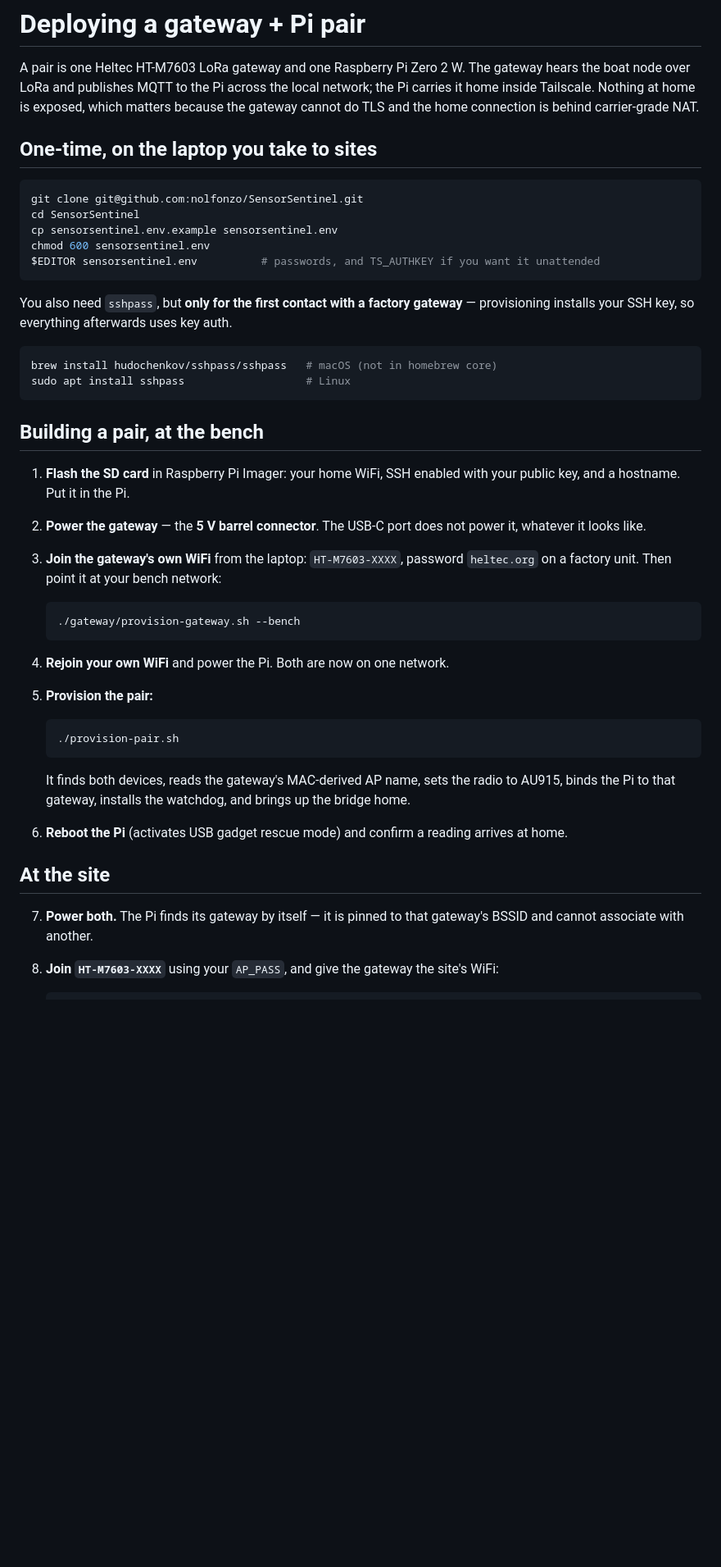
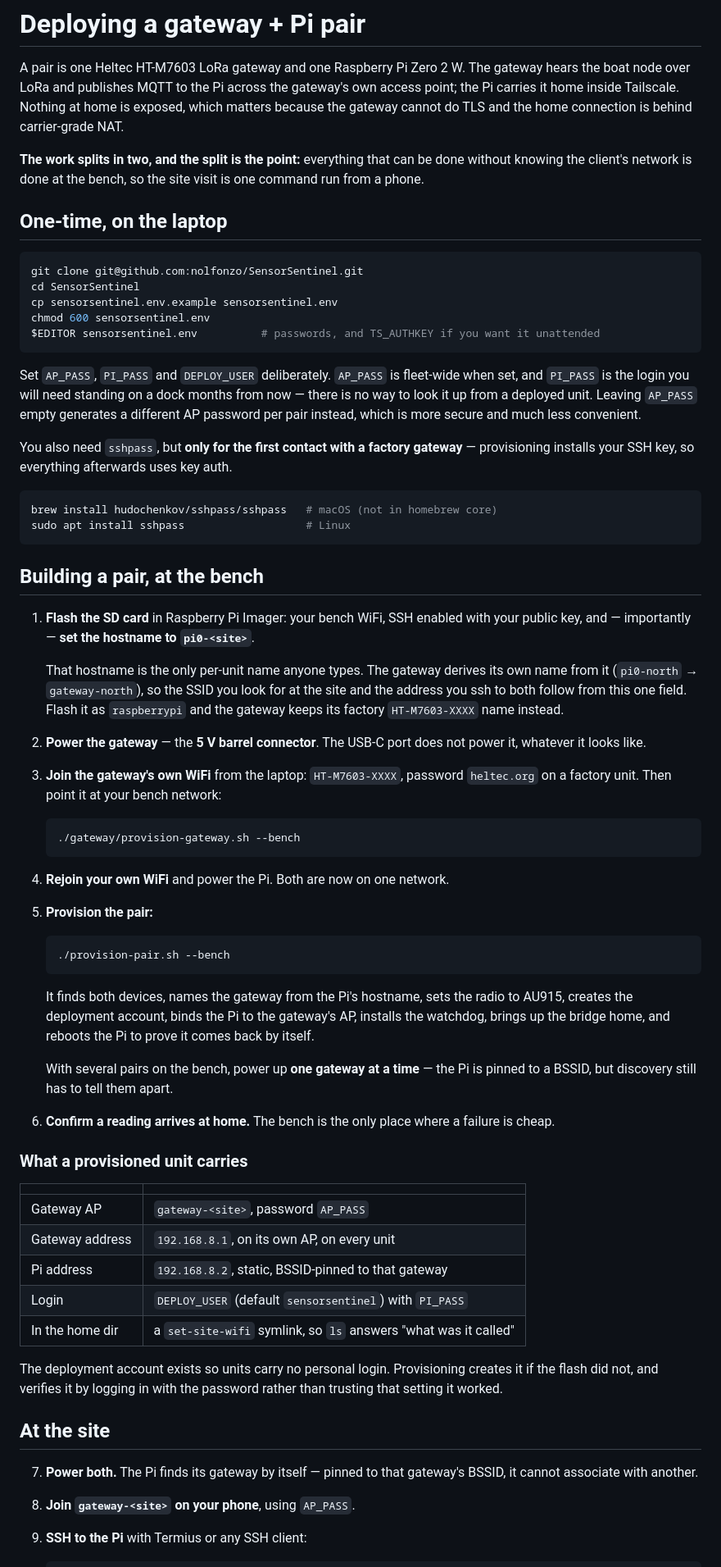
Before and after one commit to nolfonzo/SensorSentinel, a Markdown page: DEPLOY.md, the part around one of its changes. Shown at 82% size. Rendered like a GitHub page; blank space fills up the shorter version.

````diff
--- a/DEPLOY.md
+++ b/DEPLOY.md
@@ -2,11 +2,15 @@
 
 A pair is one Heltec HT-M7603 LoRa gateway and one Raspberry Pi Zero 2 W. The
 gateway hears the boat node over LoRa and publishes MQTT to the Pi across the
-local network; the Pi carries it home inside Tailscale. Nothing at home is
-exposed, which matters because the gateway cannot do TLS and the home
+gateway's own access point; the Pi carries it home inside Tailscale. Nothing at
+home is exposed, which matters because the gateway cannot do TLS and the home
 connection is behind carrier-grade NAT.
 
-## One-time, on the laptop you take to sites
+**The work splits in two, and the split is the point:** everything that can be
+done without knowing the client's network is done at the bench, so the site
+visit is one command run from a phone.
+
+## One-time, on the laptop
 
 ```sh
 git clone git@github.com:nolfonzo/SensorSentinel.git
@@ -15,6 +19,12 @@ cp sensorsentinel.env.example sensorsentinel.env
 chmod 600 sensorsentinel.env
 $EDITOR sensorsentinel.env          # passwords, and TS_AUTHKEY if you want it unattended
 ```
+
+Set `AP_PASS`, `PI_PASS` and `DEPLOY_USER` deliberately. `AP_PASS` is
+fleet-wide when set, and `PI_PASS` is the login you will need standing on a
+dock months from now — there is no way to look it up from a deployed unit.
+Leaving `AP_PASS` empty generates a different AP password per pair instead,
+which is more secure and much less convenient.
 
 You also need `sshpass`, but **only for the first contact with a factory
 gateway** — provisioning installs your SSH key, so everything afterwards uses
@@ -27,8 +37,15 @@ sudo apt install sshpass                   # Linux
 
 ## Building a pair, at the bench
 
-1. **Flash the SD card** in Raspberry Pi Imager: your home WiFi, SSH enabled
-   with your public key, and a hostname. Put it in the Pi.
+1. **Flash the SD card** in Raspberry Pi Imager: your bench WiFi, SSH enabled
+   with your public key, and — importantly — **set the hostname to
+   `pi0-<site>`**.
+
+   That hostname is the only per-unit name anyone types. The gateway derives
+   its own name from it (`pi0-north` → `gateway-north`), so the SSID you look
+   for at the site and the address you ssh to both follow from this one field.
+   Flash it as `raspberrypi` and the gateway keeps its factory `HT-M7603-XXXX`
+   name instead.
 
 2. **Power the gateway** — the **5 V barrel connector**. The USB-C port does
    not power it, whatever it looks like.
@@ -45,22 +62,41 @@ sudo apt install sshpass                   # Linux
 5. **Provision the pair:**
 
    ```sh
-   ./provision-pair.sh
+   ./provision-pair.sh --bench
    ```
 
-   It finds both devices, reads the gateway's MAC-derived AP name, sets the
-   radio to AU915, binds the Pi to that gateway, installs the watchdog, and
-   brings up the bridge home.
+   It finds both devices, names the gateway from the Pi's hostname, sets the
+   radio to AU915, creates the deployment account, binds the Pi to the
+   gateway's AP, installs the watchdog, brings up the bridge home, and reboots
+   the Pi to prove it comes back by itself.
 
-6. **Reboot the Pi** (activates USB gadget rescue mode) and confirm a reading
-   arrives at home.
+   With several pairs on the bench, power up **one gateway at a time** — the Pi
+   is pinned to a BSSID, but discovery still has to tell them apart.
+
+6. **Confirm a reading arrives at home.** The bench is the only place where a
+   failure is cheap.
+
+### What a provisioned unit carries
+
+| | |
+|---|---|
+| Gateway AP | `gateway-<site>`, password `AP_PASS` |
+| Gateway address | `192.168.8.1`, on its own AP, on every unit |
+| Pi address | `192.168.8.2`, static, BSSID-pinned to that gateway |
+| Login | `DEPLOY_USER` (default `sensorsentinel`) with `PI_PASS` |
+| In the home dir | a `set-site-wifi` symlink, so `ls` answers "what was it called" |
+
+The deployment account exists so units carry no personal login. Provisioning
+creates it if the flash did not, and verifies it by logging in with the
+password rather than trusting that setting it worked.
 
 ## At the site
 
-7. **Power both.** The Pi finds its gateway by itself — it is pinned to that
-   gateway's BSSID and cannot associate with another.
+7. **Power both.** The Pi finds its gateway by itself — pinned to that
+   gateway's BSSID, it cannot associate with another.
 
-8. **Join `HT-M7603-XXXX`** using your `AP_PASS`, and give the gateway the
-   site's WiFi:
+8. **Join `gateway-<site>` on your phone**, using `AP_PASS`.
+
+9. **SSH to the Pi** with Termius or any SSH client:
 
    ```sh
````
Also changed, not shown: other parts of DEPLOY.md (+41 -9 lines).
